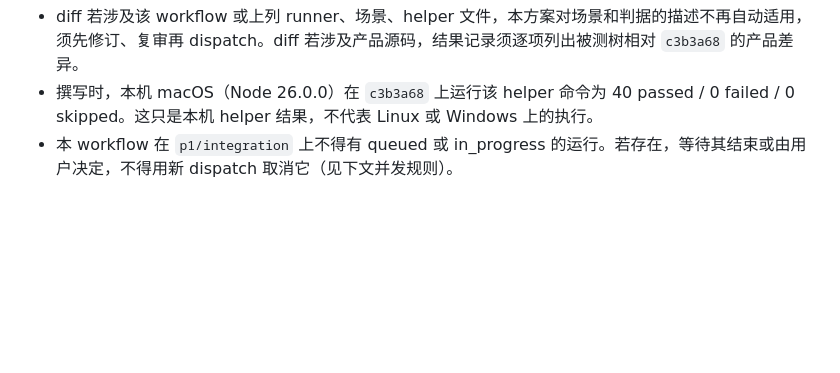
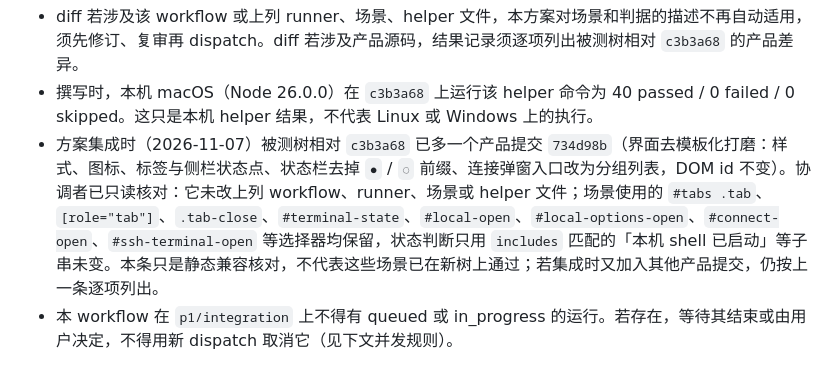
Before and after one commit to mofyer/new-windterm, a Markdown page: docs/p1/NATIVE_REFRESH_PLAN.zh-CN.md, the part around the change. Rendered like a GitHub page; blank space fills up the shorter version.

Commit message:
docs(p1): note UI polish commit in native refresh target tree [skip ci]
Co-Authored-By: Claude Opus 5.5 <noreply@anthropic.com>

```diff
--- a/docs/p1/NATIVE_REFRESH_PLAN.zh-CN.md
+++ b/docs/p1/NATIVE_REFRESH_PLAN.zh-CN.md
@@ -29,6 +29,7 @@ gh run list --repo mofyer/new-windterm --workflow p0-cross-platform.yml --branch
 
 - diff 若涉及该 workflow 或上列 runner、场景、helper 文件，本方案对场景和判据的描述不再自动适用，须先修订、复审再 dispatch。diff 若涉及产品源码，结果记录须逐项列出被测树相对 `c3b3a68` 的产品差异。
 - 撰写时，本机 macOS（Node 26.0.0）在 `c3b3a68` 上运行该 helper 命令为 40 passed / 0 failed / 0 skipped。这只是本机 helper 结果，不代表 Linux 或 Windows 上的执行。
+- 方案集成时（2026-11-07）被测树相对 `c3b3a68` 已多一个产品提交 `734d98b`（界面去模板化打磨：样式、图标、标签与侧栏状态点、状态栏去掉 `●` / `◌` 前缀、连接弹窗入口改为分组列表，DOM id 不变）。协调者已只读核对：它未改上列 workflow、runner、场景或 helper 文件；场景使用的 `#tabs .tab`、`[role="tab"]`、`.tab-close`、`#terminal-state`、`#local-open`、`#local-options-open`、`#connect-open`、`#ssh-terminal-open` 等选择器均保留，状态判断只用 `includes` 匹配的「本机 shell 已启动」等子串未变。本条只是静态兼容核对，不代表这些场景已在新树上通过；若集成时又加入其他产品提交，仍按上一条逐项列出。
 - 本 workflow 在 `p1/integration` 上不得有 queued 或 in_progress 的运行。若存在，等待其结束或由用户决定，不得用新 dispatch 取消它（见下文并发规则）。
 
 ## 入口、输入与并发（按 workflow 文件核实）
```
